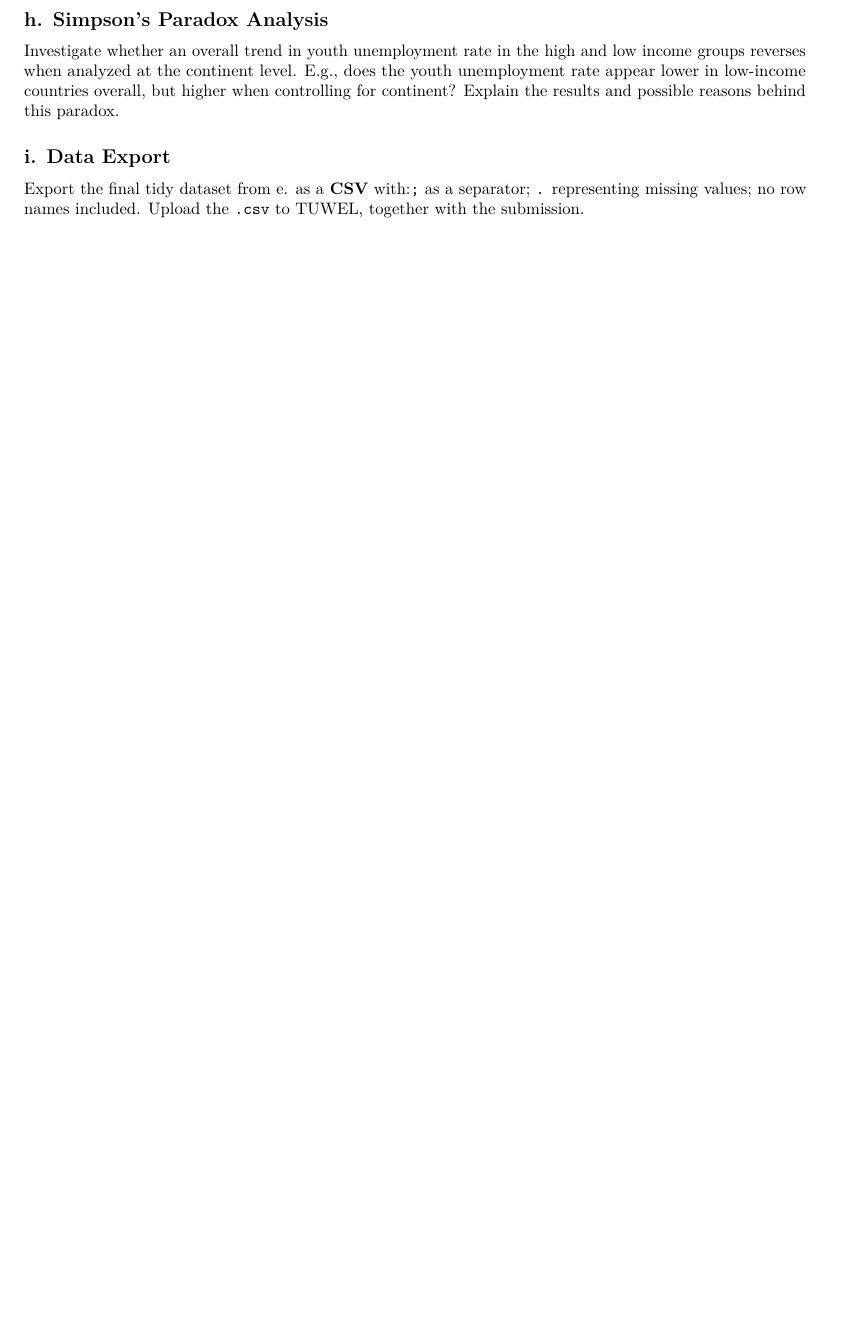
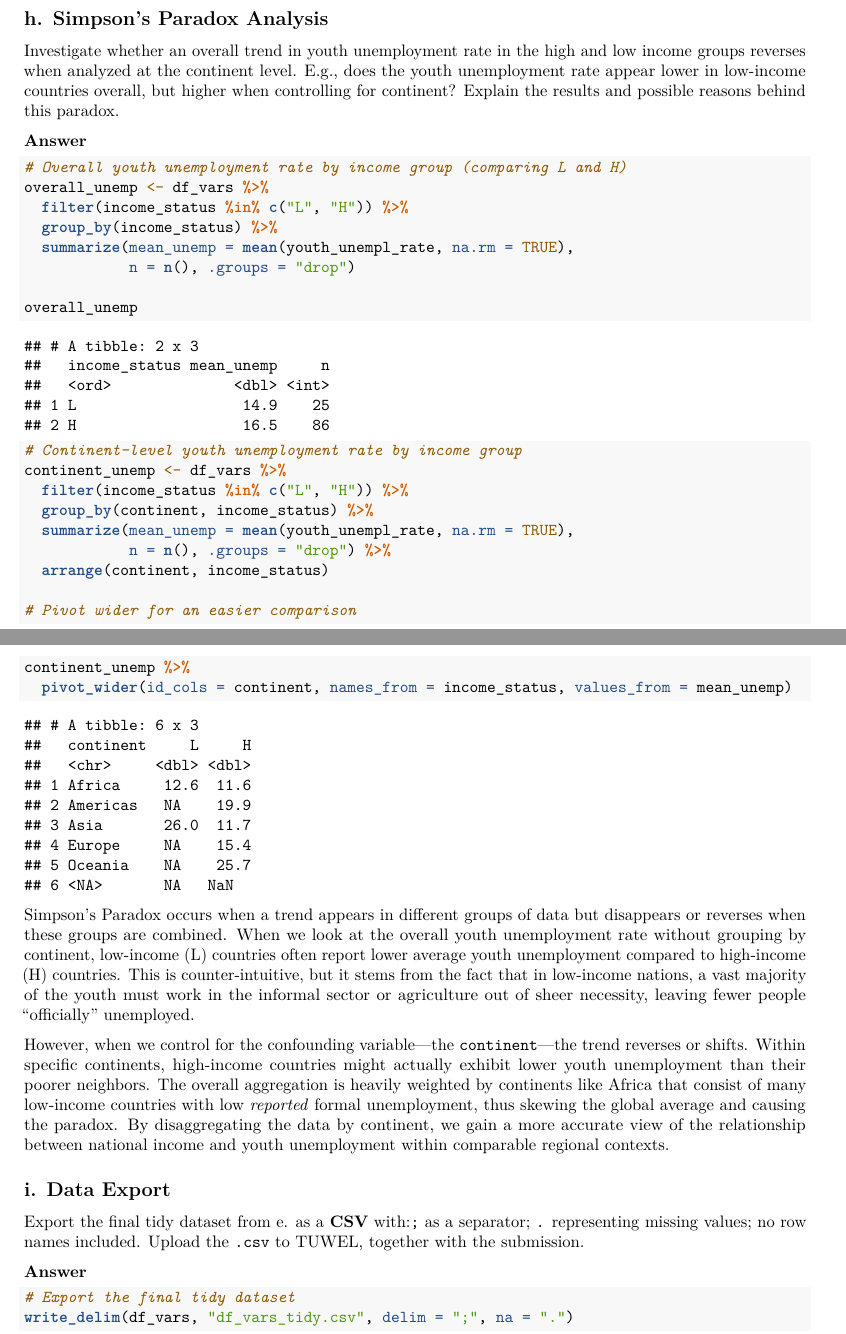
Before and after one commit to vishnuprasanth-j/Group88, an R Markdown document (casestudy2/CS2_group88.Rmd): part of page 14 of 14 before the commit and two parts of pages 15 and 16 of 16 after it, the two joined at a grey line, cut so that both start at the same text, the shorter picture padded with empty space. Rendered offline with R 4.5, knitr and Pandoc, then LaTeX, with nearby package versions.

Commit message:
Completed g,h,i

````diff
--- a/casestudy2/CS2_group88.Rmd
+++ b/casestudy2/CS2_group88.Rmd
@@ -538,10 +563,43 @@ Estimate the following based on the observed frequencies in the data:
 
 Investigate whether an overall trend in youth unemployment rate in the high and low income groups reverses when analyzed at the continent level. E.g., does the youth unemployment rate appear lower in low-income countries overall, but higher when controlling for continent? Explain the results and possible reasons behind this paradox.
 
+**Answer**
 
+```{r}
+# Overall youth unemployment rate by income group (comparing L and H)
+overall_unemp <- df_vars %>%
+  filter(income_status %in% c("L", "H")) %>%
+  group_by(income_status) %>%
+  summarize(mean_unemp = mean(youth_unempl_rate, na.rm = TRUE),
+            n = n(), .groups = "drop")
 
+overall_unemp
+
+# Continent-level youth unemployment rate by income group
+continent_unemp <- df_vars %>%
+  filter(income_status %in% c("L", "H")) %>%
+  group_by(continent, income_status) %>%
+  summarize(mean_unemp = mean(youth_unempl_rate, na.rm = TRUE),
+            n = n(), .groups = "drop") %>%
+  arrange(continent, income_status)
+
+# Pivot wider for an easier comparison
+continent_unemp %>%
+  pivot_wider(id_cols = continent, names_from = income_status, values_from = mean_unemp)
+```
+
+Simpson's Paradox occurs when a trend appears in different groups of data but disappears or reverses when these groups are combined. When we look at the overall youth unemployment rate without grouping by continent, low-income (L) countries often report lower average youth unemployment compared to high-income (H) countries. This is counter-intuitive, but it stems from the fact that in low-income nations, a vast majority of the youth must work in the informal sector or agriculture out of sheer necessity, leaving fewer people "officially" unemployed.
+
+However, when we control for the confounding variable—the `continent`—the trend reverses or shifts. Within specific continents, high-income countries might actually exhibit lower youth unemployment than their poorer neighbors. The overall aggregation is heavily weighted by continents like Africa that consist of many low-income countries with low *reported* formal unemployment, thus skewing the global average and causing the paradox. By disaggregating the data by continent, we gain a more accurate view of the relationship between national income and youth unemployment within comparable regional contexts.
 
 
 ## i. Data Export
 
 Export the final tidy dataset from e. as a **CSV** with:`;` as a separator; `.` representing missing values; no row names included.  Upload the `.csv` to TUWEL, together with the submission.
+
+**Answer**
+
+```{r}
+# Export the final tidy dataset
+write_delim(df_vars, "df_vars_tidy.csv", delim = ";", na = ".")
+```
````
Also changed, not shown: casestudy2/CS2_group88.Rmd (25 more changed lines).
